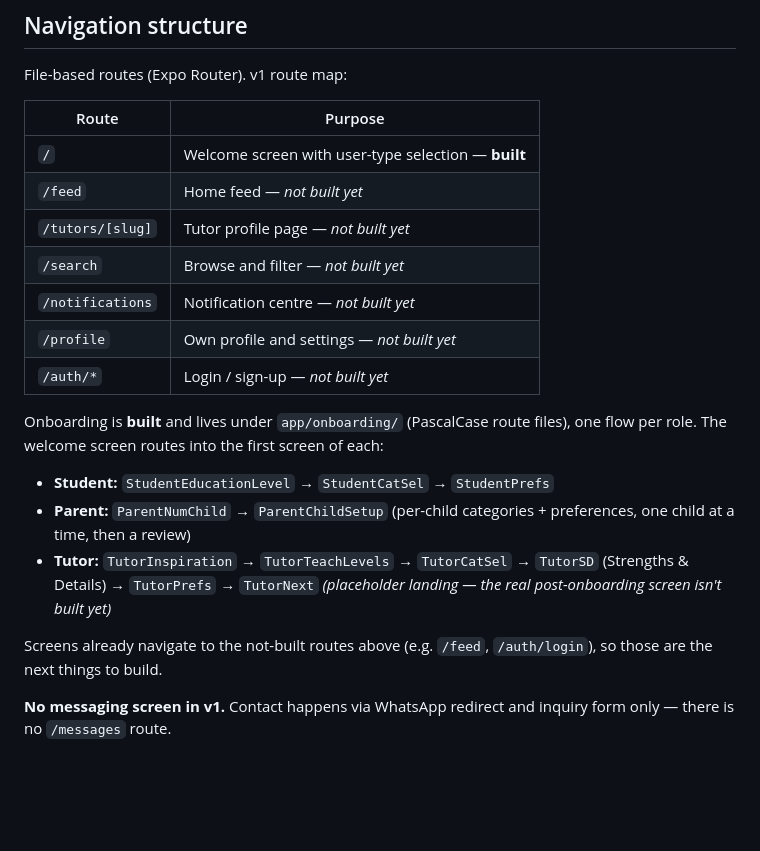
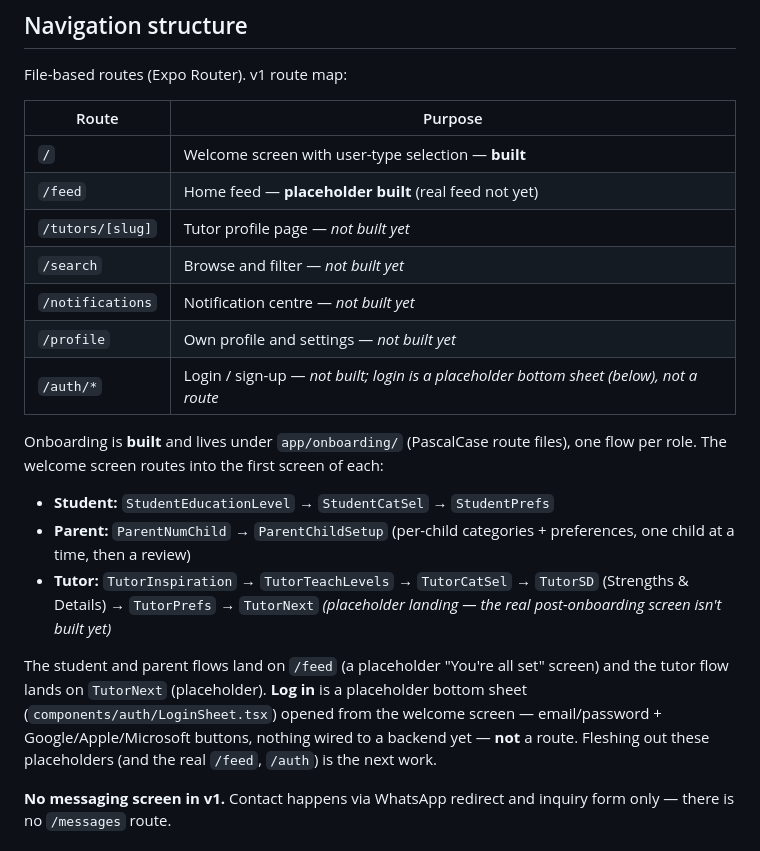
Before and after one commit to alveeno/learnsum-mvp-expo-app, a Markdown page: CLAUDE.md, the part around one of its changes. Drawn GitHub-style; blank space fills up the shorter version.

```diff
--- a/CLAUDE.md
+++ b/CLAUDE.md
@@ -65,12 +65,12 @@ File-based routes (Expo Router). v1 route map:
 | Route            | Purpose |
 | ---------------- | ------- |
 | `/`              | Welcome screen with user-type selection — **built** |
-| `/feed`          | Home feed — *not built yet* |
+| `/feed`          | Home feed — **placeholder built** (real feed not yet) |
 | `/tutors/[slug]` | Tutor profile page — *not built yet* |
 | `/search`        | Browse and filter — *not built yet* |
 | `/notifications` | Notification centre — *not built yet* |
 | `/profile`       | Own profile and settings — *not built yet* |
-| `/auth/*`        | Login / sign-up — *not built yet* |
+| `/auth/*`        | Login / sign-up — *not built; login is a placeholder bottom sheet (below), not a route* |
 
 Onboarding is **built** and lives under `app/onboarding/` (PascalCase route files),
 one flow per role. The welcome screen routes into the first screen of each:
@@ -82,8 +82,11 @@ one flow per role. The welcome screen routes into the first screen of each:
   (Strengths & Details) → `TutorPrefs` → `TutorNext` *(placeholder landing — the
   real post-onboarding screen isn't built yet)*
 
-Screens already navigate to the not-built routes above (e.g. `/feed`, `/auth/login`),
-so those are the next things to build.
+The student and parent flows land on `/feed` (a placeholder "You're all set" screen) and
+the tutor flow lands on `TutorNext` (placeholder). **Log in** is a placeholder bottom sheet
+(`components/auth/LoginSheet.tsx`) opened from the welcome screen — email/password +
+Google/Apple/Microsoft buttons, nothing wired to a backend yet — **not** a route. Fleshing
+out these placeholders (and the real `/feed`, `/auth`) is the next work.
 
 **No messaging screen in v1.** Contact happens via WhatsApp redirect and inquiry form
 only — there is no `/messages` route.
```
Also changed, not shown: other parts of CLAUDE.md (+44 -1 lines).
